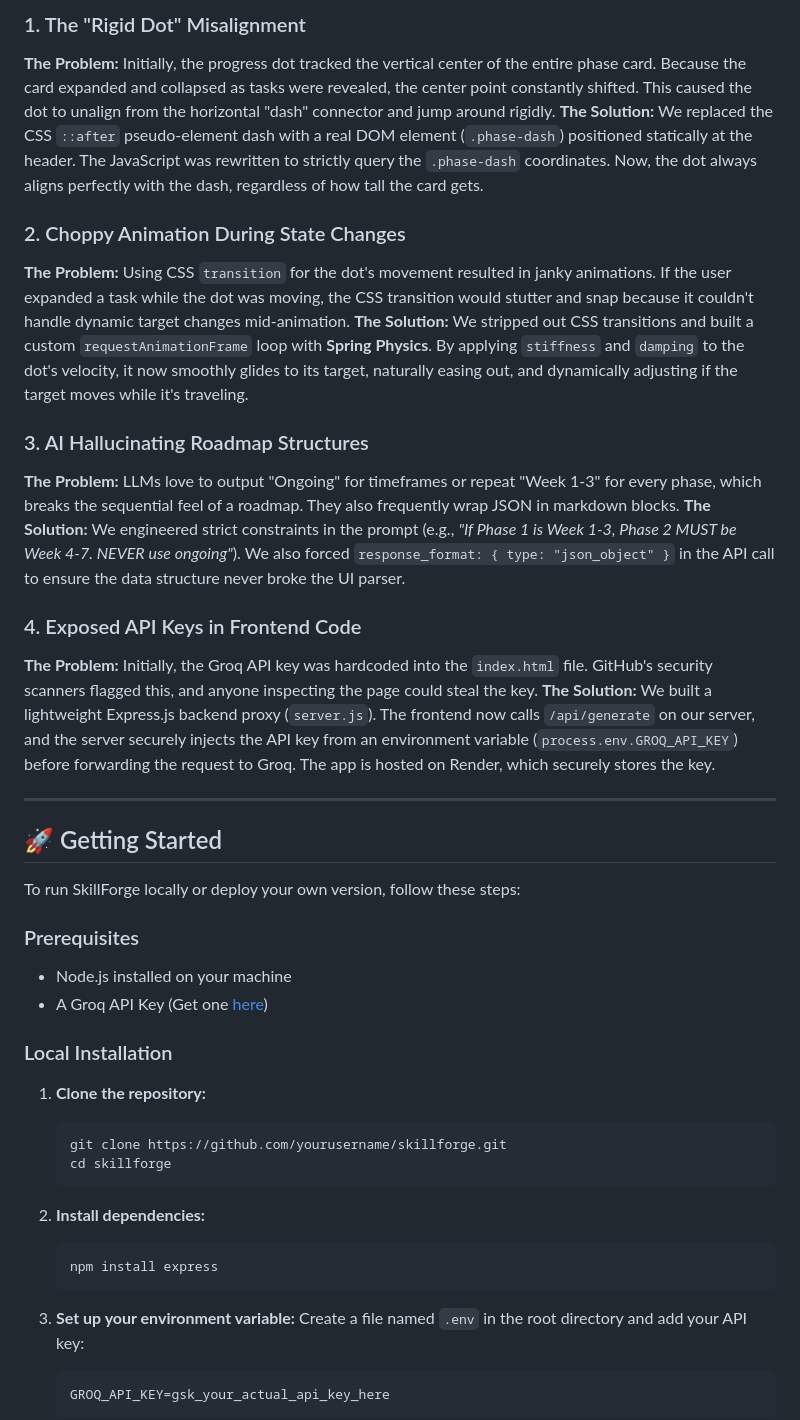
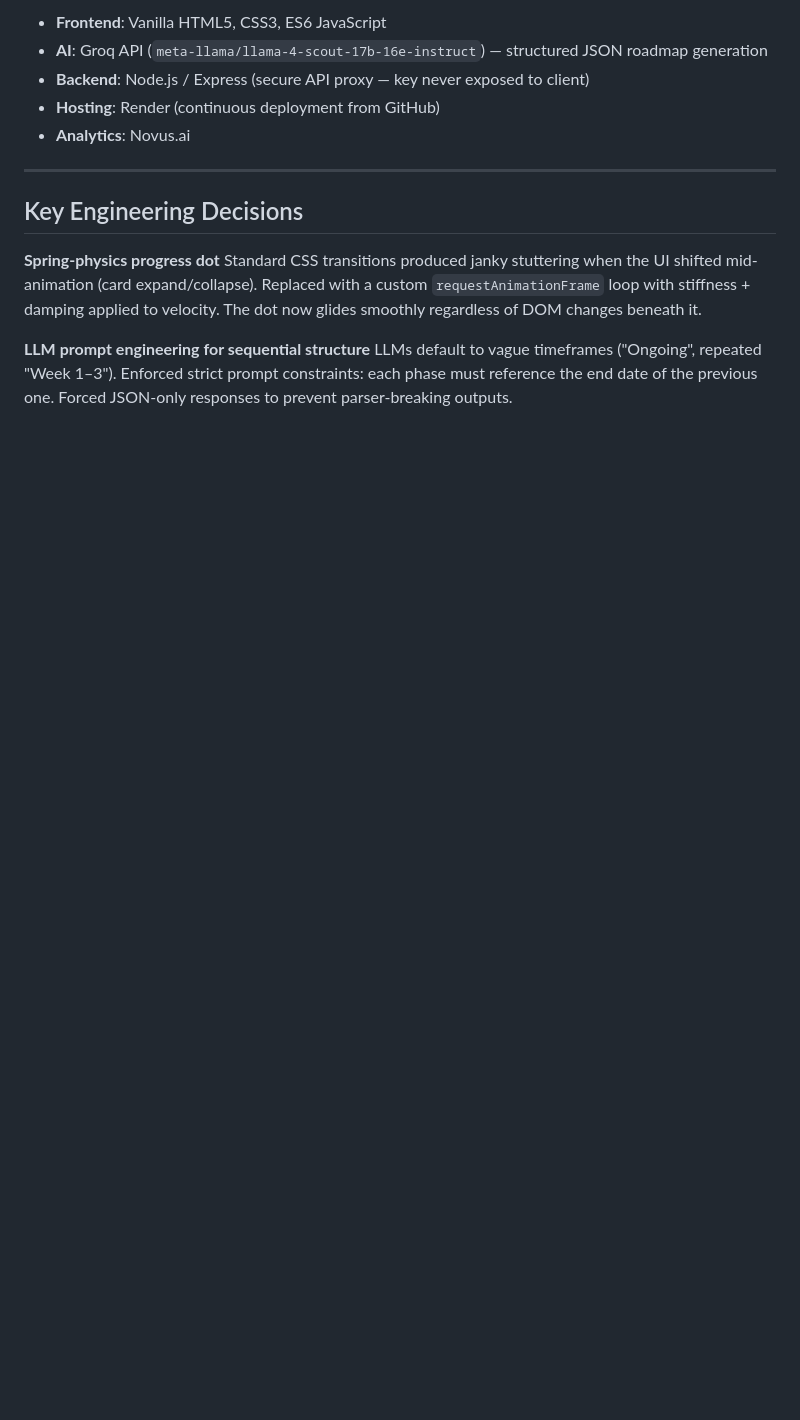
Before and after one commit to victoiren79-hash/SkillForge, a Markdown page: README.md, the part around one of its changes. Drawn GitHub-style; blank space fills up the shorter version.

````diff
--- a/README.md
+++ b/README.md
@@ -42,46 +46,17 @@ The hardest part of learning something new isn't the practice—it's figuring ou
 
-### 1. The "Rigid Dot" Misalignment
-**The Problem:** Initially, the progress dot tracked the vertical center of the entire phase card. Because the card expanded and collapsed as tasks were revealed, the center point constantly shifted. This caused the dot to unalign from the horizontal "dash" connector and jump around rigidly.
-**The Solution:** We replaced the CSS `::after` pseudo-element dash with a real DOM element (`.phase-dash`) positioned statically at the header. The JavaScript was rewritten to strictly query the `.phase-dash` coordinates. Now, the dot always aligns perfectly with the dash, regardless of how tall the card gets.
-
-### 2. Choppy Animation During State Changes
-**The Problem:** Using CSS `transition` for the dot's movement resulted in janky animations. If the user expanded a task while the dot was moving, the CSS transition would stutter and snap because it couldn't handle dynamic target changes mid-animation.
-**The Solution:** We stripped out CSS transitions and built a custom `requestAnimationFrame` loop with **Spring Physics**. By applying `stiffness` and `damping` to the dot's velocity, it now smoothly glides to its target, naturally easing out, and dynamically adjusting if the target moves while it's traveling.
-
-### 3. AI Hallucinating Roadmap Structures
-**The Problem:** LLMs love to output "Ongoing" for timeframes or repeat "Week 1-3" for every phase, which breaks the sequential feel of a roadmap. They also frequently wrap JSON in markdown blocks.
-**The Solution:** We engineered strict constraints in the prompt (e.g., *"If Phase 1 is Week 1-3, Phase 2 MUST be Week 4-7. NEVER use ongoing"*). We also forced `response_format: { type: "json_object" }` in the API call to ensure the data structure never broke the UI parser.
-
-### 4. Exposed API Keys in Frontend Code
-**The Problem:** Initially, the Groq API key was hardcoded into the `index.html` file. GitHub's security scanners flagged this, and anyone inspecting the page could steal the key.
-**The Solution:** We built a lightweight Express.js backend proxy (`server.js`). The frontend now calls `/api/generate` on our server, and the server securely injects the API key from an environment variable (`process.env.GROQ_API_KEY`) before forwarding the request to Groq. The app is hosted on Render, which securely stores the key.
+- **Frontend**: Vanilla HTML5, CSS3, ES6 JavaScript
+- **AI**: Groq API (`meta-llama/llama-4-scout-17b-16e-instruct`) — structured JSON roadmap generation
+- **Backend**: Node.js / Express (secure API proxy — key never exposed to client)
+- **Hosting**: Render (continuous deployment from GitHub)
+- **Analytics**: Novus.ai
 
 ---
 
-## 🚀 Getting Started
+## Key Engineering Decisions
 
-To run SkillForge locally or deploy your own version, follow these steps:
+**Spring-physics progress dot**
+Standard CSS transitions produced janky stuttering when the UI shifted mid-animation (card expand/collapse). Replaced with a custom `requestAnimationFrame` loop with stiffness + damping applied to velocity. The dot now glides smoothly regardless of DOM changes beneath it.
 
-### Prerequisites
-- Node.js installed on your machine
-- A Groq API Key (Get one [here](https://console.groq.com/))
+**LLM prompt engineering for sequential structure**
+LLMs default to vague timeframes ("Ongoing", repeated "Week 1–3"). Enforced strict prompt constraints: each phase must reference the end date of the previous one. Forced JSON-only responses to prevent parser-breaking outputs.
 
-### Local Installation
-
-1. **Clone the repository:**
-   ```bash
-   git clone https://github.com/yourusername/skillforge.git
-   cd skillforge
-   ```
-
-2. **Install dependencies:**
-   ```bash
-   npm install express
-   ```
-
-3. **Set up your environment variable:**
-   Create a file named `.env` in the root directory and add your API key:
-   ```text
-   GROQ_API_KEY=gsk_your_actual_api_key_here
-   ```
-
````
Also changed, not shown: other parts of README.md (+50 -56 lines).
